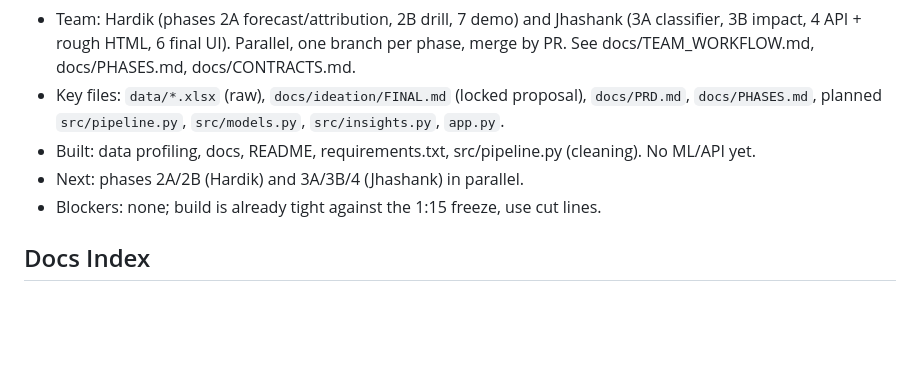
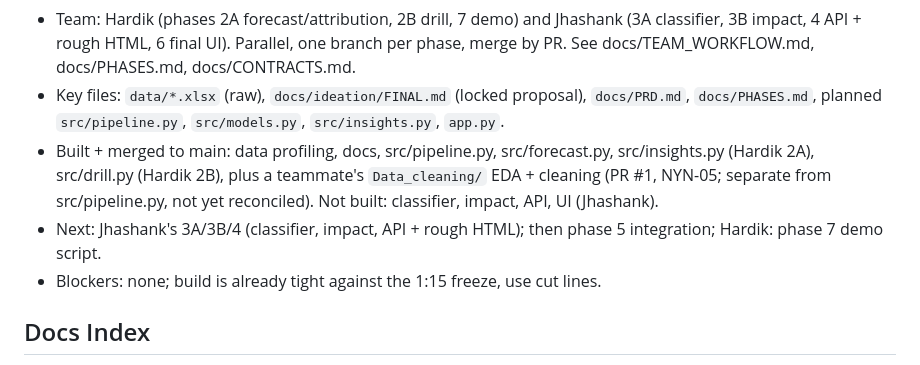
Before and after one commit to HARDIKSINGH150206/p2p, a Markdown page: CLAUDE.md, the part around the change. Rendered like a GitHub page; blank space fills up the shorter version.

Commit message:
docs: update status after merging phases 2A, 2B and PR 1 (#4)
Co-authored-by: Claude Sonnet 5.5 <noreply@anthropic.com>

```diff
--- a/CLAUDE.md
+++ b/CLAUDE.md
@@ -6,8 +6,8 @@
 - Stack (changed): Python, FastAPI backend + plain HTML frontend (final UI later), pandas, scikit-learn; optional Claude API via `.env` with offline fallback.
 - Team: Hardik (phases 2A forecast/attribution, 2B drill, 7 demo) and Jhashank (3A classifier, 3B impact, 4 API + rough HTML, 6 final UI). Parallel, one branch per phase, merge by PR. See docs/TEAM_WORKFLOW.md, docs/PHASES.md, docs/CONTRACTS.md.
 - Key files: `data/*.xlsx` (raw), `docs/ideation/FINAL.md` (locked proposal), `docs/PRD.md`, `docs/PHASES.md`, planned `src/pipeline.py`, `src/models.py`, `src/insights.py`, `app.py`.
-- Built: data profiling, docs, README, requirements.txt, src/pipeline.py (cleaning). No ML/API yet.
-- Next: phases 2A/2B (Hardik) and 3A/3B/4 (Jhashank) in parallel.
+- Built + merged to main: data profiling, docs, src/pipeline.py, src/forecast.py, src/insights.py (Hardik 2A), src/drill.py (Hardik 2B), plus a teammate's `Data_cleaning/` EDA + cleaning (PR #1, NYN-05; separate from src/pipeline.py, not yet reconciled). Not built: classifier, impact, API, UI (Jhashank).
+- Next: Jhashank's 3A/3B/4 (classifier, impact, API + rough HTML); then phase 5 integration; Hardik: phase 7 demo script.
 - Blockers: none; build is already tight against the 1:15 freeze, use cut lines.
 
 ## Docs Index
```
Also changed, not shown: docs/PRD.md (+2 -2 lines).
